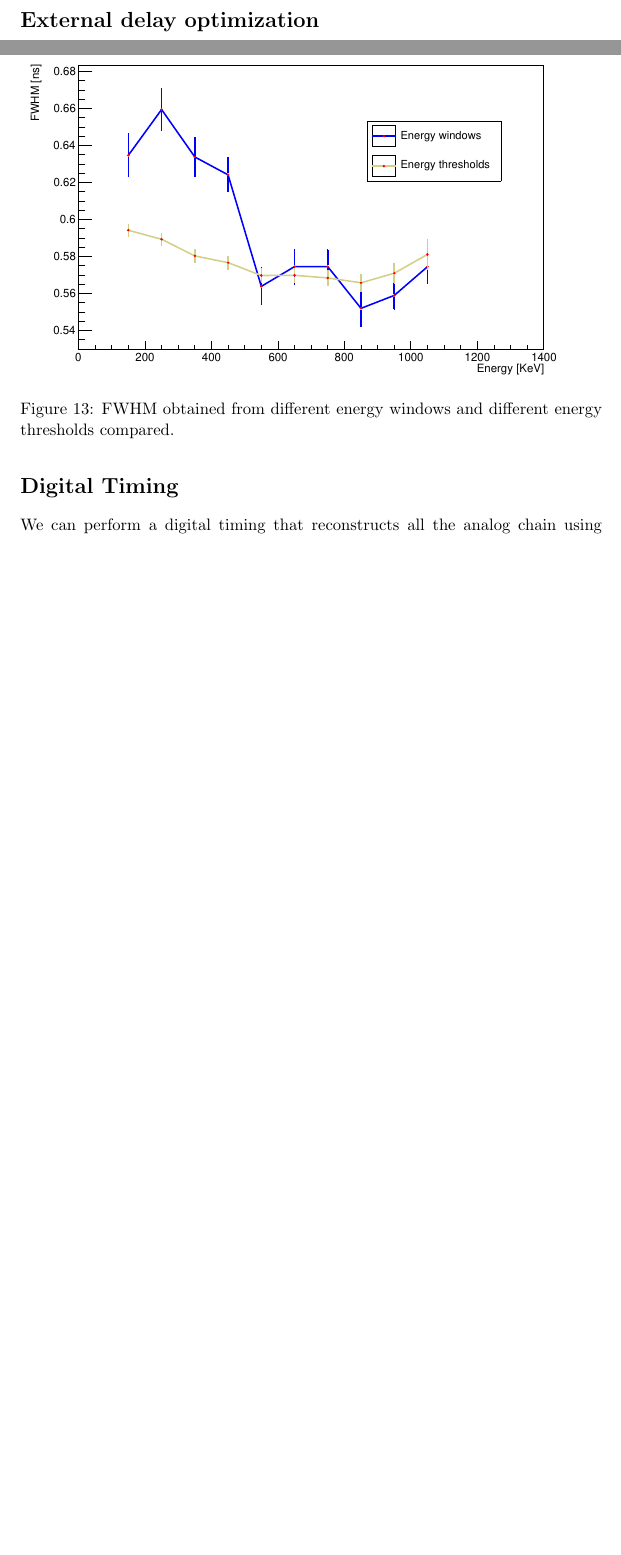
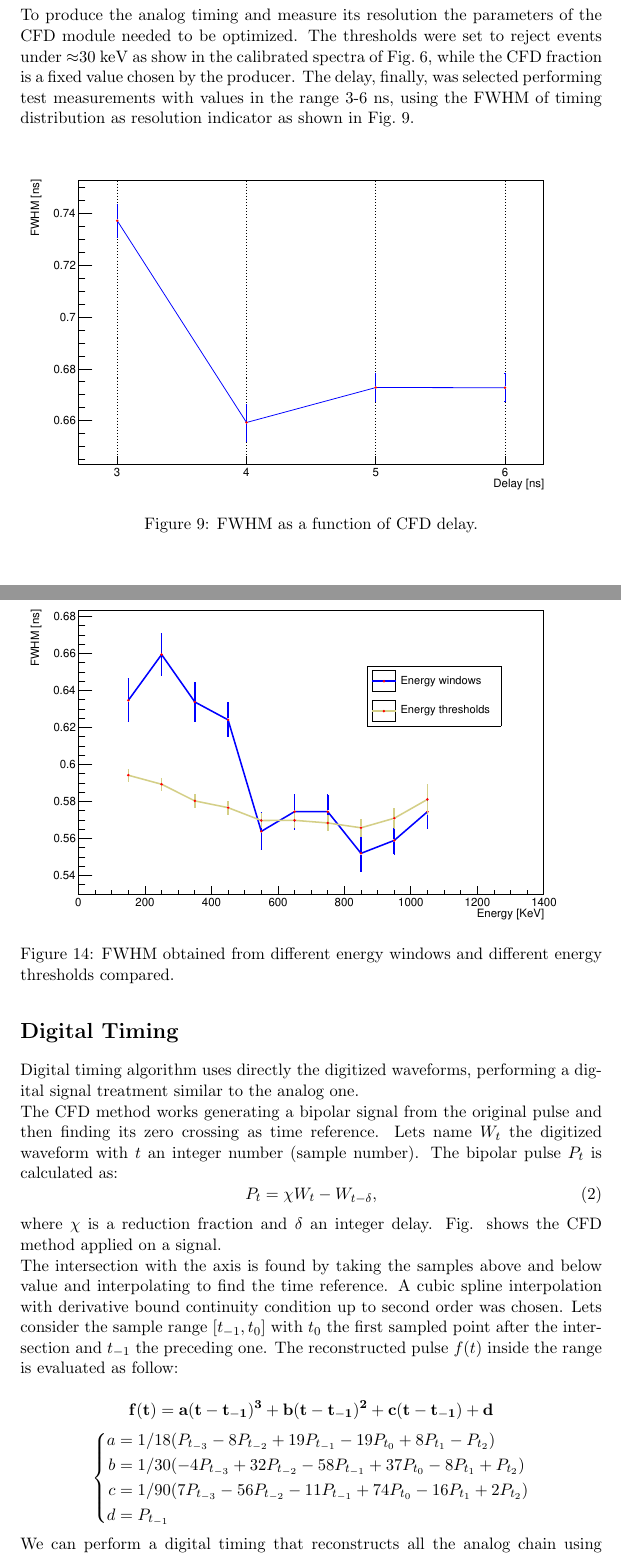
Before and after one commit to lucamors/Physics-Laboratory, a LaTeX document (Timing/report_tex/main.tex, which reads Timing/report_tex/Section/AnalogTiming.tex, Timing/report_tex/Section/DigitalTiming.tex): two parts of pages 8 and 12 of 13 before the commit and two parts of pages 8 and 12 of 14 after it, joined at a grey line, cut at the place of the change, the shorter picture padded with empty space. Compiled offline with pdfLaTeX.

Commit message:
CFD ext. Delay optimization section

```diff
--- a/Timing/report_tex/Section/AnalogTiming.tex
+++ b/Timing/report_tex/Section/AnalogTiming.tex
@@ -1,5 +1,11 @@
 \section*{External delay optimization}
-\blankpage
+To produce the analog timing and measure its resolution the parameters of the CFD module needed to be optimized. The thresholds were set to reject events under $\approx$30~keV as show in the calibrated spectra of  Fig.~\ref{fig: calibrated energy spectra}, while the CFD fraction is a fixed value chosen by the producer. The delay, finally, was selected performing test measurements with values in the range 3-6~ns, using the FWHM of timing distribution as resolution indicator as shown in Fig.~\ref{Fig:CFD_Delay}.
+\begin{figure}[h!]
+	\centering
+	\includegraphics[width = \textwidth]{CFD_del_opt}
+	\caption{FWHM as a function of CFD delay.}
+	\label{Fig:CFD_Delay}
+\end{figure}
 \section*{Analog Time resolution as function of energy}
 In order to study the time resolution dependence as a function of energy a different radioactive source, $^{60}$Co, was used. This source is chosen because of its high energy Compton Edge ($\approx$1~MeV) that allows to study the energy dependence up to this value.
 
--- a/Timing/report_tex/Section/DigitalTiming.tex
+++ b/Timing/report_tex/Section/DigitalTiming.tex
@@ -1,4 +1,32 @@
 \section*{Digital Timing}
+Digital timing algorithm uses directly the digitized waveforms, performing a digital signal treatment similar to the analog one.
+
+The CFD method works generating a bipolar signal from the original pulse and then finding its zero crossing as time reference. Lets name $W_t$ the digitized waveform with $t$ an integer number (sample number). The bipolar pulse $P_t$ is calculated as:
+\begin{equation}
+P_t=\chi W_t-W_{t-\delta},
+\label{eq:bipolarCFD}
+\end{equation}
+where $\chi$ is a reduction fraction and $\delta$ an integer delay. Fig. shows the CFD method applied on a signal.
+
+
+
+The intersection with the axis is found by taking the samples above and below  value and interpolating to find the time reference.
+A cubic spline interpolation with derivative bound continuity condition up to second order was chosen.
+Lets consider the sample range $[t_{-1},t_{0}]$ with $t_{0}$ the first sampled point after the intersection and $t_{-1}$ the preceding one. The reconstructed pulse $f(t)$ inside the range is evaluated as follow:\\
+\[\mathbf{f(t)=a (t-t_{-1})^3+b (t-t_{-1})^2+c (t-t_{-1})+d}\]
+\[
+\left\{
+\begin{aligned}
+a &=1/18 (P_{t_{-3}}-8 P_{t_{-2}}+19 P_{t_{-1}}-19 P_{t_{0}}+8 P_{t_{1}}-P_{t_{2}})\\
+b &=1/30 (-4 P_{t_{-3}}+32 P_{t_{-2}}-58 P_{t_{-1}}+37 P_{t_{0}}-8 P_{t_{1}}+ P_{t_{2}})\\
+c &=1/90 (7 P_{t_{-3}}-56 P_{t_{-2}}-11 P_{t_{-1}}+74 P_{t_{0}}-16 P_{t_{1}}+2 P_{t_{2}})\\
+d &=P_{t_{-1}}
+\end{aligned}
+\right.
+\]
+
+
+
 
 We can perform a digital timing that reconstructs all the analog chain using software. In order to do so we need the signal waveforms provided by the DT5751 CAEN digitizer\footnote{with a sampling rate of 1 GS/s}.
 The digitized waveform then is manipulated in order to obtain a bipolar signal (Fig.\ref{Fig: digital waveform manipulations}).
```
Also changed, not shown: Timing/report_tex/immagini/AverageCFD.pdf (added), Timing/report_tex/immagini/CFD_del_opt.pdf (added), Timing/report_tex/main.pdf, 3 other files.
